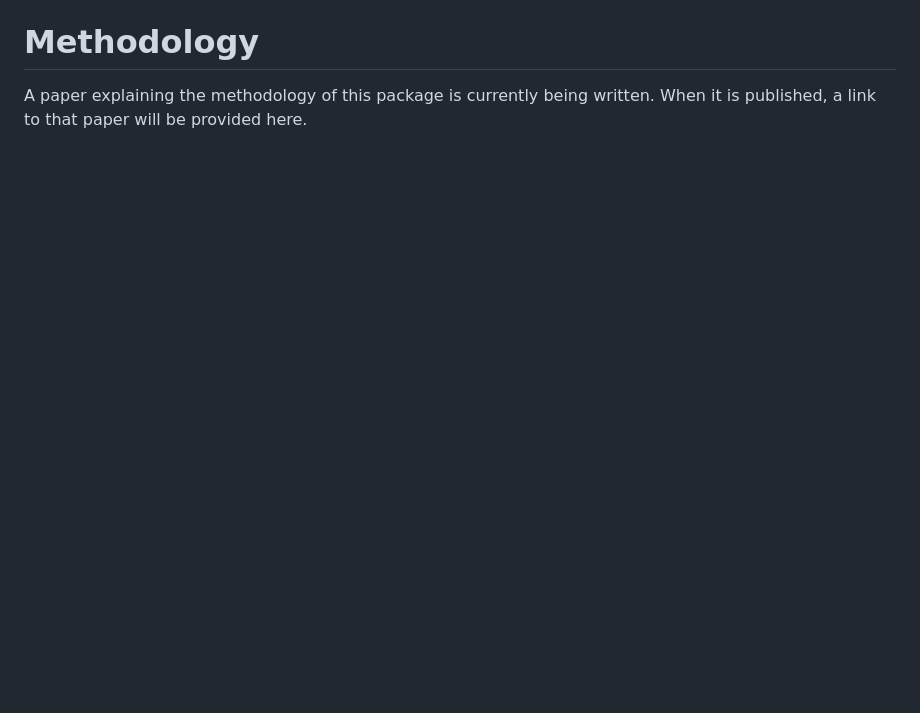
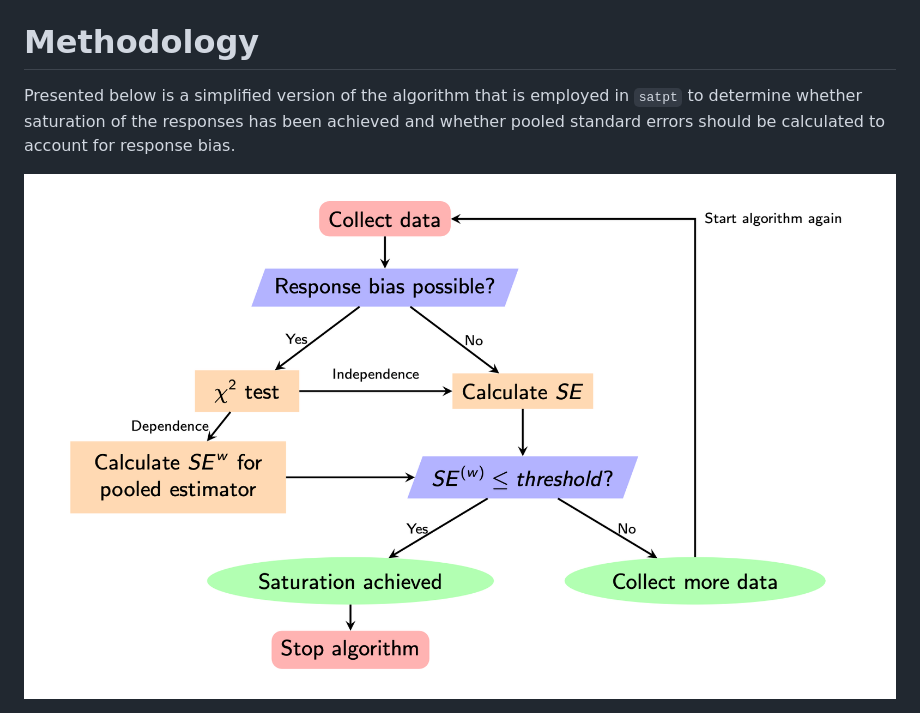
Before and after one commit to deboonstra/satpt, a Markdown page: README.md, the part around the change printed below. GitHub-like rendering; pictures changed too: man/figures/README-satpt-algorithm.png (added); blank space fills up the shorter version.

Commit message:
Adding algorithm figure and incresing resolution of basic plot

```diff
--- a/README.md
+++ b/README.md
@@ -70,6 +70,9 @@ satpt::legend_right(
 
 # Methodology
 
-A paper explaining the methodology of this package is currently being
-written. When it is published, a link to that paper will be provided
-here.
+Presented below is a simplified version of the algorithm that is
+employed in `satpt` to determine whether saturation of the responses has
+been achieved and whether pooled standard errors should be calculated to
+account for response bias.
+
+<img src="man/figures/README-satpt-algorithm.png" width="100%" />
```
Also changed, not shown: other parts of README.md (+1 -1 lines), man/figures/README-unnamed-chunk-7-1.png (deleted), 2 other files.
